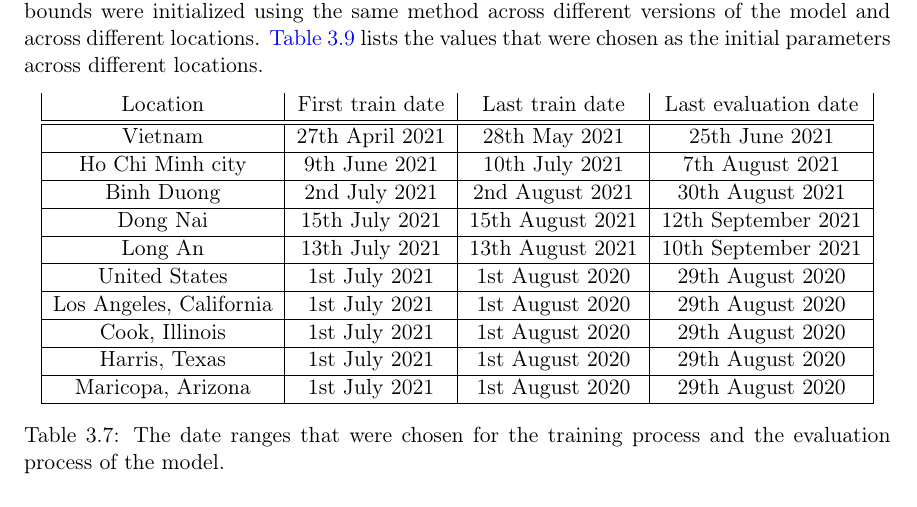
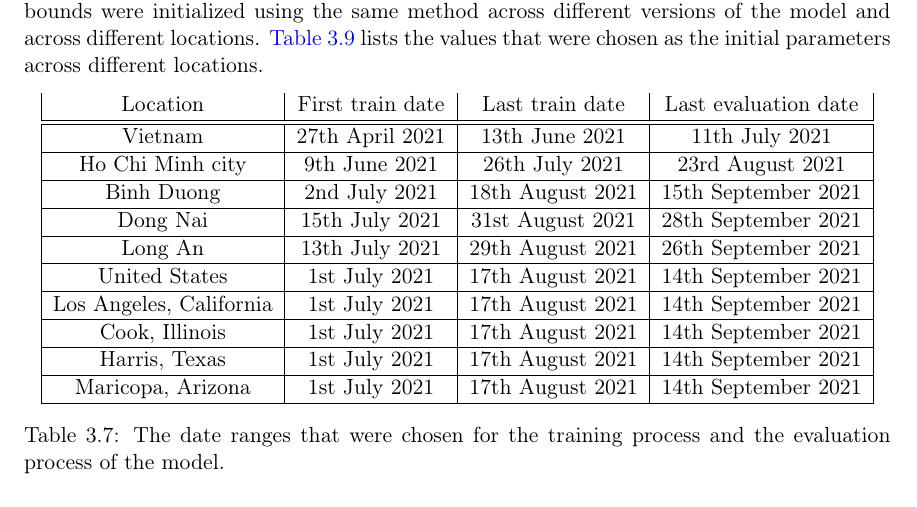
Before and after one commit to letung3105/vgu-thesis-docs, a LaTeX thesis (thesis/thesis.tex, which reads thesis/methodologies/experiments.tex): part of page 41 of 83, cut so that both start at the same text. Compiled offline with pdfLaTeX.

Commit message:
correct training and testing dates

```diff
--- a/thesis/methodologies/experiments.tex
+++ b/thesis/methodologies/experiments.tex
@@ -24,25 +24,25 @@ Furthermore, the initial parameters and their upper and lower bounds were initia
     \begin{tabular}{| c | c | c | c |}
         Location & First train date & Last train date & Last evaluation date \\
         \hline\hline
-        Vietnam & 27th April 2021 & 28th May 2021 & 25th June 2021 \\
+        Vietnam & 27th April 2021 & 13th June 2021 & 11th July 2021 \\
         \hline
-        Ho Chi Minh city & 9th June 2021 & 10th July 2021 & 7th August 2021 \\
+        Ho Chi Minh city & 9th June 2021 & 26th July 2021 & 23rd August 2021 \\
         \hline
-        Binh Duong & 2nd July 2021 & 2nd August 2021 & 30th August 2021 \\
+        Binh Duong & 2nd July 2021 & 18th August 2021 & 15th September 2021 \\
         \hline
-        Dong Nai & 15th July 2021 & 15th August 2021 & 12th September 2021 \\
+        Dong Nai & 15th July 2021 & 31st August 2021 & 28th September 2021 \\
         \hline
-        Long An & 13th July 2021 & 13th August 2021 & 10th September 2021 \\
+        Long An & 13th July 2021 & 29th August 2021 & 26th September 2021 \\
         \hline
-        United States & 1st July 2021 & 1st August 2020 & 29th August 2020 \\
+        United States & 1st July 2021 & 17th August 2021 & 14th September 2021 \\
         \hline
-        Los Angeles, California & 1st July 2021 & 1st August 2020 & 29th August 2020 \\
+        Los Angeles, California & 1st July 2021 & 17th August 2021 & 14th September 2021 \\
         \hline
-        Cook, Illinois & 1st July 2021 & 1st August 2020 & 29th August 2020 \\
+        Cook, Illinois & 1st July 2021 & 17th August 2021 & 14th September 2021 \\
         \hline
-        Harris, Texas & 1st July 2021 & 1st August 2020 & 29th August 2020 \\
+        Harris, Texas & 1st July 2021 & 17th August 2021 & 14th September 2021 \\
         \hline
-        Maricopa, Arizona & 1st July 2021 & 1st August 2020 & 29th August 2020 \\
+        Maricopa, Arizona & 1st July 2021 & 17th August 2021 & 14th September 2021 \\
         \hline
     \end{tabular}
     \caption{The date ranges that were chosen for the training process and the evaluation process of the model.}
```
Also changed, not shown: thesis/thesis.pdf.
